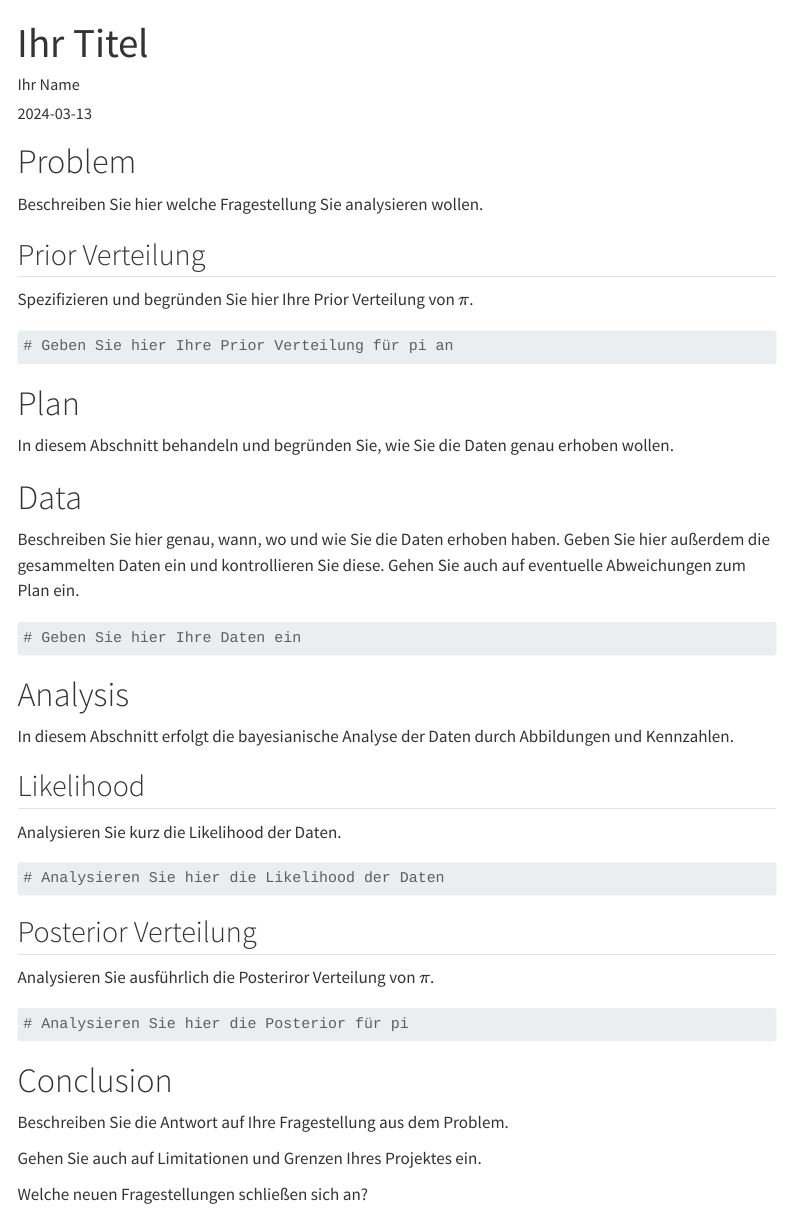
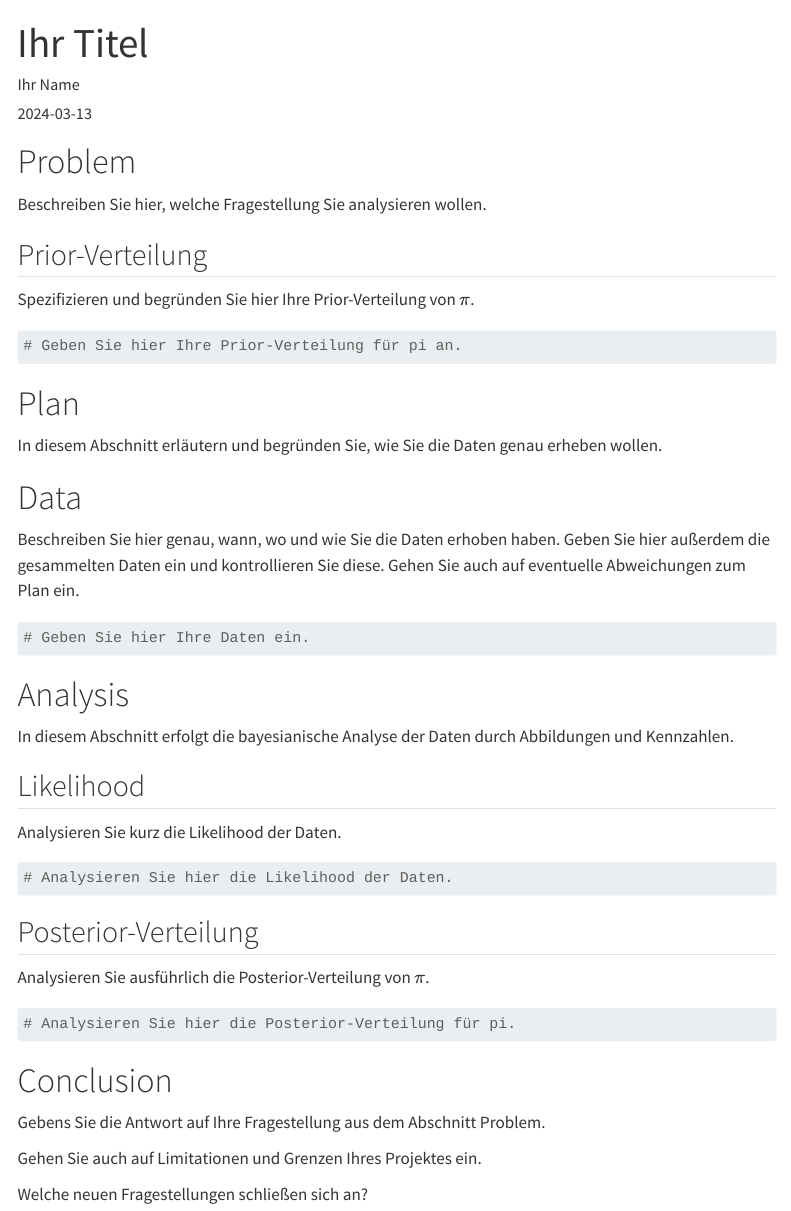
Before and after one commit to luebby/DAR-SoSe-2024, a Quarto document (Vorlage_Hausarbeit.qmd): the page in a window 1100 px wide, from its top. Rendered offline with R 4.5, knitr and Pandoc in place of Quarto, with nearby package versions; menus at the side of the page are left out.

Commit message:
Wording angepasst.

````diff
--- a/Vorlage_Hausarbeit.qmd
+++ b/Vorlage_Hausarbeit.qmd
@@ -26,27 +26,27 @@ library(mosaic)
 
 # Problem
 
-Beschreiben Sie hier welche Fragestellung Sie analysieren wollen.
+Beschreiben Sie hier, welche Fragestellung Sie analysieren wollen.
 
-## Prior Verteilung
+## Prior-Verteilung
 
-Spezifizieren und begründen Sie hier Ihre Prior Verteilung von $\pi$.
+Spezifizieren und begründen Sie hier Ihre Prior-Verteilung von $\pi$.
 
 ```{r prior}
-# Geben Sie hier Ihre Prior Verteilung für pi an
+# Geben Sie hier Ihre Prior-Verteilung für pi an.
 
 ```
 
 # Plan
 
-In diesem Abschnitt behandeln und begründen Sie, wie Sie die Daten genau erhoben wollen.
+In diesem Abschnitt erläutern und begründen Sie, wie Sie die Daten genau erheben wollen.
 
 # Data
 
 Beschreiben Sie hier genau, wann, wo und wie Sie die Daten erhoben haben. Geben Sie hier außerdem die gesammelten Daten ein und kontrollieren Sie diese. Gehen Sie auch auf eventuelle Abweichungen zum Plan ein.
 
 ```{r data}
-# Geben Sie hier Ihre Daten ein
+# Geben Sie hier Ihre Daten ein.
 
 ```
 
@@ -59,22 +59,22 @@ In diesem Abschnitt erfolgt die bayesianische Analyse der Daten durch Abbildunge
 Analysieren Sie kurz die Likelihood der Daten.
 
 ```{r likelihood}
-# Analysieren Sie hier die Likelihood der Daten
+# Analysieren Sie hier die Likelihood der Daten.
 
 ```
 
-## Posterior Verteilung
+## Posterior-Verteilung
 
-Analysieren Sie ausführlich die Posteriror Verteilung von $\pi$.
+Analysieren Sie ausführlich die Posterior-Verteilung von $\pi$.
 
 ```{r}
-# Analysieren Sie hier die Posterior für pi
+# Analysieren Sie hier die Posterior-Verteilung für pi.
 
 ```
 
 # Conclusion
 
-Beschreiben Sie die Antwort auf Ihre Fragestellung aus dem Problem.
+Gebens Sie die Antwort auf Ihre Fragestellung aus dem Abschnitt Problem.
 
 Gehen Sie auch auf Limitationen und Grenzen Ihres Projektes ein.
 
````
